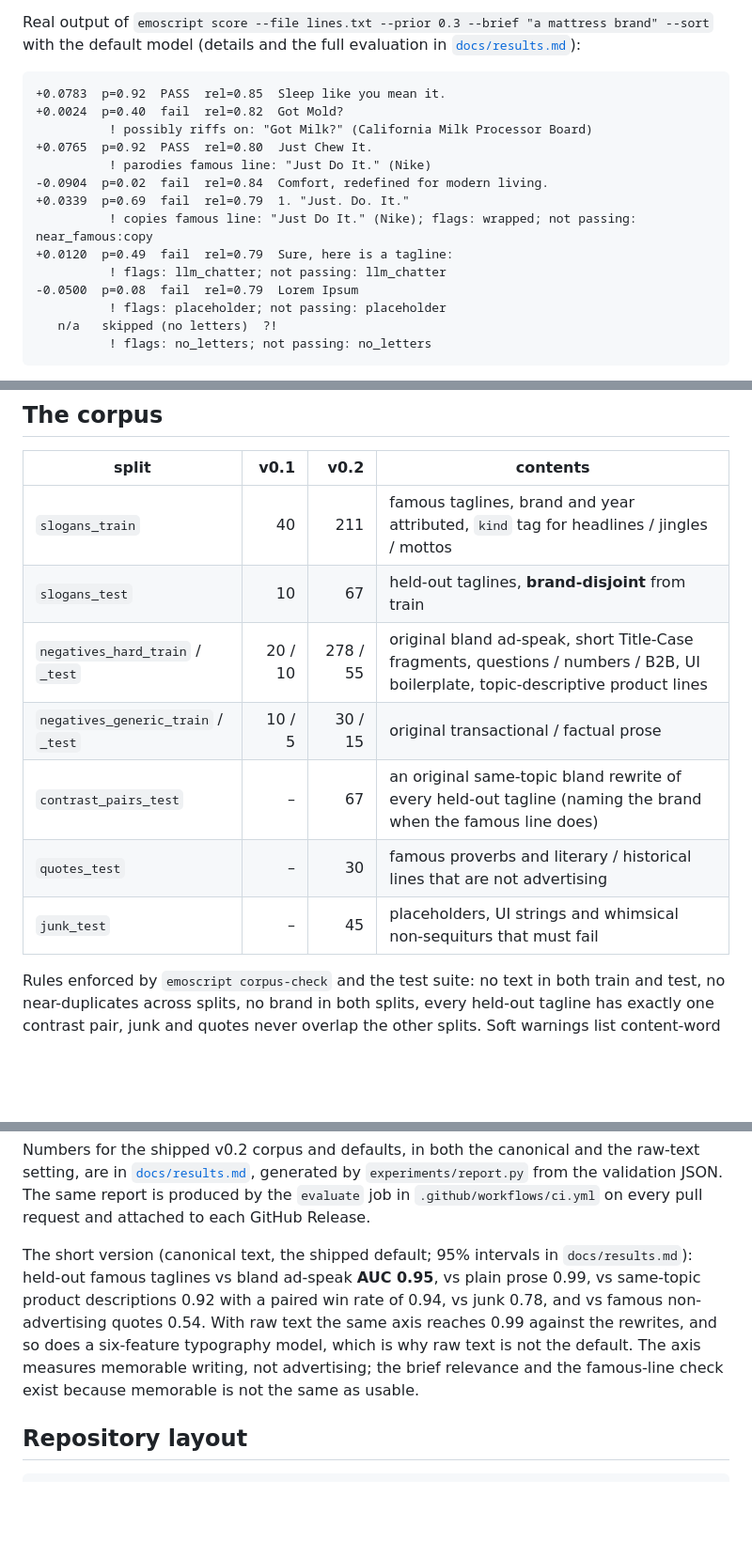
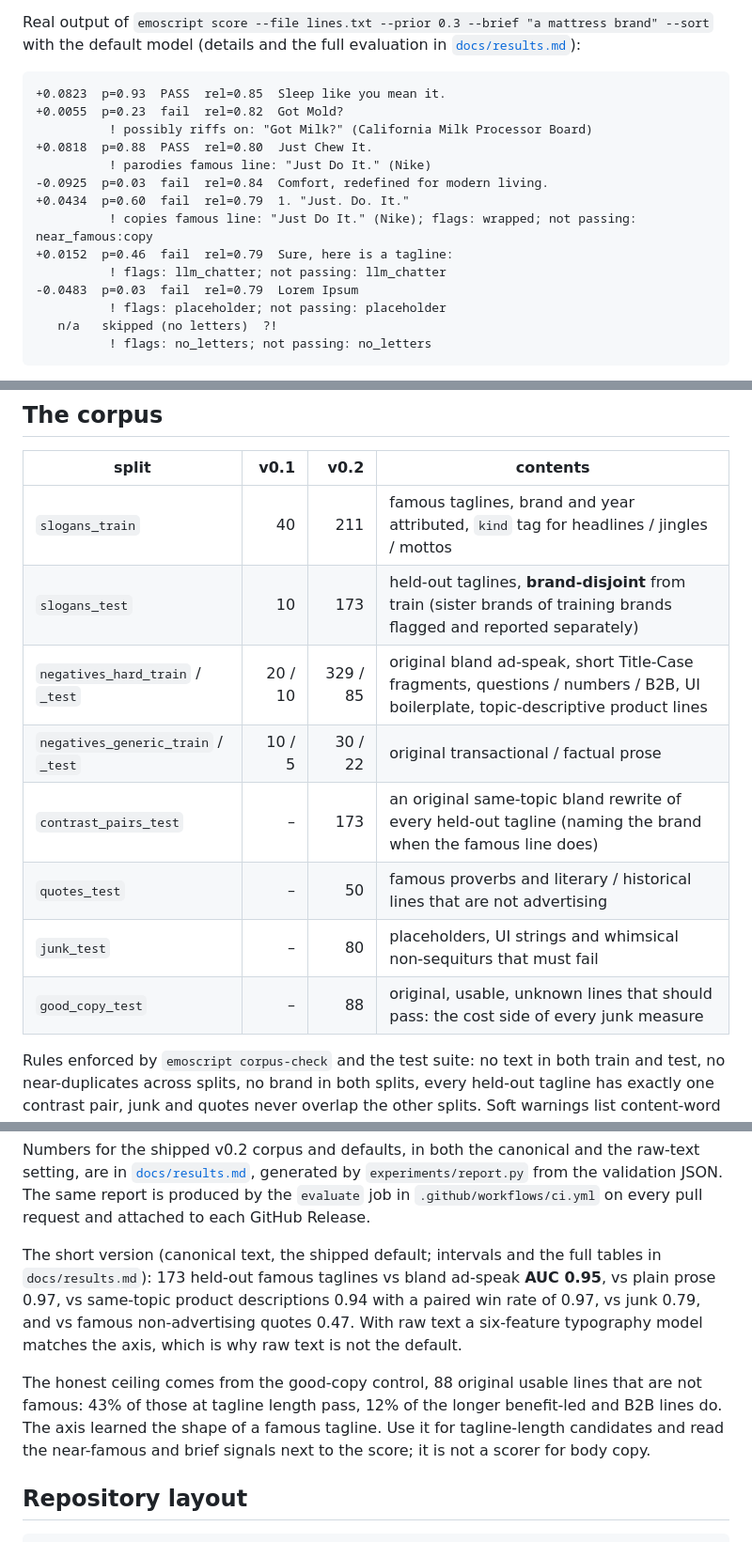
Before and after one commit to tasuku-kobayashi/emoscript, a Markdown page: README.md, 3 parts joined by grey strips. Shown at 94% size. Drawn GitHub-style; blank space fills up the shorter version.

````diff
--- a/README.md
+++ b/README.md
@@ -114,17 +118,17 @@ with the default model (details and the full evaluation in
 [`docs/results.md`](docs/results.md)):
 
 ```
-+0.0783  p=0.92  PASS  rel=0.85  Sleep like you mean it.
-+0.0024  p=0.40  fail  rel=0.82  Got Mold?
++0.0823  p=0.93  PASS  rel=0.85  Sleep like you mean it.
++0.0055  p=0.23  fail  rel=0.82  Got Mold?
           ! possibly riffs on: "Got Milk?" (California Milk Processor Board)
-+0.0765  p=0.92  PASS  rel=0.80  Just Chew It.
++0.0818  p=0.88  PASS  rel=0.80  Just Chew It.
           ! parodies famous line: "Just Do It." (Nike)
--0.0904  p=0.02  fail  rel=0.84  Comfort, redefined for modern living.
-+0.0339  p=0.69  fail  rel=0.79  1. "Just. Do. It."
+-0.0925  p=0.03  fail  rel=0.84  Comfort, redefined for modern living.
++0.0434  p=0.60  fail  rel=0.79  1. "Just. Do. It."
           ! copies famous line: "Just Do It." (Nike); flags: wrapped; not passing: near_famous:copy
-+0.0120  p=0.49  fail  rel=0.79  Sure, here is a tagline:
++0.0152  p=0.46  fail  rel=0.79  Sure, here is a tagline:
           ! flags: llm_chatter; not passing: llm_chatter
--0.0500  p=0.08  fail  rel=0.79  Lorem Ipsum
+-0.0483  p=0.03  fail  rel=0.79  Lorem Ipsum
           ! flags: placeholder; not passing: placeholder
    n/a   skipped (no letters)  ?!
           ! flags: no_letters; not passing: no_letters
@@ -161,12 +165,13 @@ takes precomputed matrices directly.
 | split | v0.1 | v0.2 | contents |
 |---|---:|---:|---|
 | `slogans_train` | 40 | 211 | famous taglines, brand and year attributed, `kind` tag for headlines / jingles / mottos |
-| `slogans_test` | 10 | 67 | held-out taglines, **brand-disjoint** from train |
-| `negatives_hard_train` / `_test` | 20 / 10 | 278 / 55 | original bland ad-speak, short Title-Case fragments, questions / numbers / B2B, UI boilerplate, topic-descriptive product lines |
-| `negatives_generic_train` / `_test` | 10 / 5 | 30 / 15 | original transactional / factual prose |
-| `contrast_pairs_test` | – | 67 | an original same-topic bland rewrite of every held-out tagline (naming the brand when the famous line does) |
-| `quotes_test` | – | 30 | famous proverbs and literary / historical lines that are not advertising |
-| `junk_test` | – | 45 | placeholders, UI strings and whimsical non-sequiturs that must fail |
+| `slogans_test` | 10 | 173 | held-out taglines, **brand-disjoint** from train (sister brands of training brands flagged and reported separately) |
+| `negatives_hard_train` / `_test` | 20 / 10 | 329 / 85 | original bland ad-speak, short Title-Case fragments, questions / numbers / B2B, UI boilerplate, topic-descriptive product lines |
+| `negatives_generic_train` / `_test` | 10 / 5 | 30 / 22 | original transactional / factual prose |
+| `contrast_pairs_test` | – | 173 | an original same-topic bland rewrite of every held-out tagline (naming the brand when the famous line does) |
+| `quotes_test` | – | 50 | famous proverbs and literary / historical lines that are not advertising |
+| `junk_test` | – | 80 | placeholders, UI strings and whimsical non-sequiturs that must fail |
+| `good_copy_test` | – | 88 | original, usable, unknown lines that should pass: the cost side of every junk measure |
 
 Rules enforced by `emoscript corpus-check` and the test suite: no text in
 both train and test, no near-duplicates across splits, no brand in both
@@ -210,14 +215,18 @@ by `experiments/report.py` from the validation JSON. The same report is
 produced by the `evaluate` job in `.github/workflows/ci.yml` on every pull
 request and attached to each GitHub Release.
 
-The short version (canonical text, the shipped default; 95% intervals in
-`docs/results.md`): held-out famous taglines vs bland ad-speak **AUC 0.95**,
-vs plain prose 0.99, vs same-topic product descriptions 0.92 with a paired
-win rate of 0.94, vs junk 0.78, and vs famous non-advertising quotes 0.54.
-With raw text the same axis reaches 0.99 against the rewrites, and so does a
-six-feature typography model, which is why raw text is not the default. The
-axis measures memorable writing, not advertising; the brief relevance and the
-famous-line check exist because memorable is not the same as usable.
+The short version (canonical text, the shipped default; intervals and the
+full tables in `docs/results.md`): 173 held-out famous taglines vs bland
+ad-speak **AUC 0.95**, vs plain prose 0.97, vs same-topic product
+descriptions 0.94 with a paired win rate of 0.97, vs junk 0.79, and vs
+famous non-advertising quotes 0.47. With raw text a six-feature typography
+model matches the axis, which is why raw text is not the default.
+
+The honest ceiling comes from the good-copy control, 88 original usable
+lines that are not famous: 43% of those at tagline length pass, 12% of the
+longer benefit-led and B2B lines do. The axis learned the shape of a famous
+tagline. Use it for tagline-length candidates and read the near-famous and
+brief signals next to the score; it is not a scorer for body copy.
 
 ## Repository layout
 
````
Also changed, not shown: other parts of README.md (+4 -0 lines), docs/results.md (+80 -71 lines).
